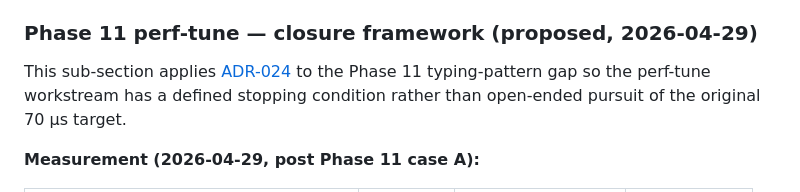
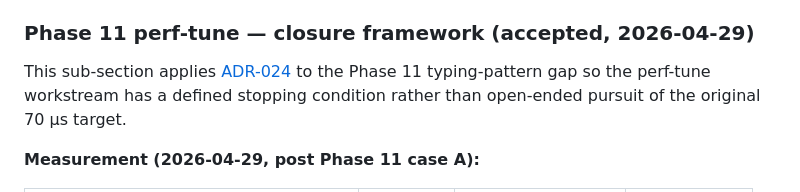
Before and after one commit to Yus314/kasane, a Markdown page: docs/decisions.md, the part around the change. Rendered like a GitHub page.

Commit message:
docs(adr-031): accept Phase 11 perf-tune closure framework
Status proposed → accepted. The framework (warm baseline ≤ 70 µs ✓,
typing-pattern +19.7% gap structurally bounded by shape_warm = 13.58 µs
and accepted under ADR-024 Layer 1 perceptual compass at 2.0% of
240 Hz scanout) is now the official Phase 11 closure decision.

Future perf work targeting frame_one_line_changed_24_lines must
state justification under ADR-024 Layer 3 (headroom / structural
side effect / regression budget) rather than treating the 70 µs
target as a ratchet to chase.

```diff
--- a/docs/decisions.md
+++ b/docs/decisions.md
@@ -2348,7 +2348,7 @@ A Phase 4 PR is acceptable when:
 4. The generated bindings in `kasane-plugin-sdk/src/*` expose the new types as Rust idioms (e.g. `font_variation!("wght", 350.0)` macro).
 5. Phase 5 (bundled WASM rewrite) starts immediately after — Phase 4 PR landing with old plugins still in `bundled/` is a known broken state and must not last across a calendar day.
 
-### Phase 11 perf-tune — closure framework (proposed, 2026-04-29)
+### Phase 11 perf-tune — closure framework (accepted, 2026-04-29)
 
 This sub-section applies [ADR-024](#adr-024-perception-oriented-performance-policy) to the Phase 11 typing-pattern gap so the perf-tune workstream has a defined stopping condition rather than open-ended pursuit of the original 70 µs target.
 
```
